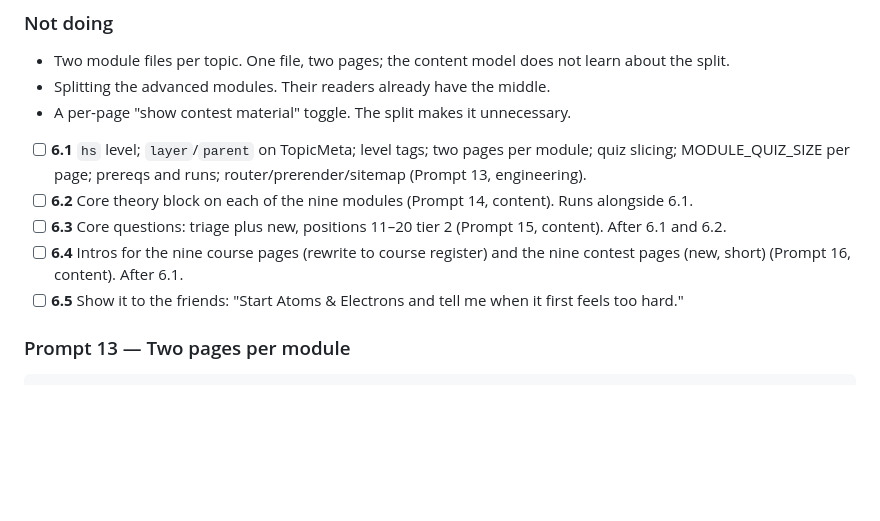
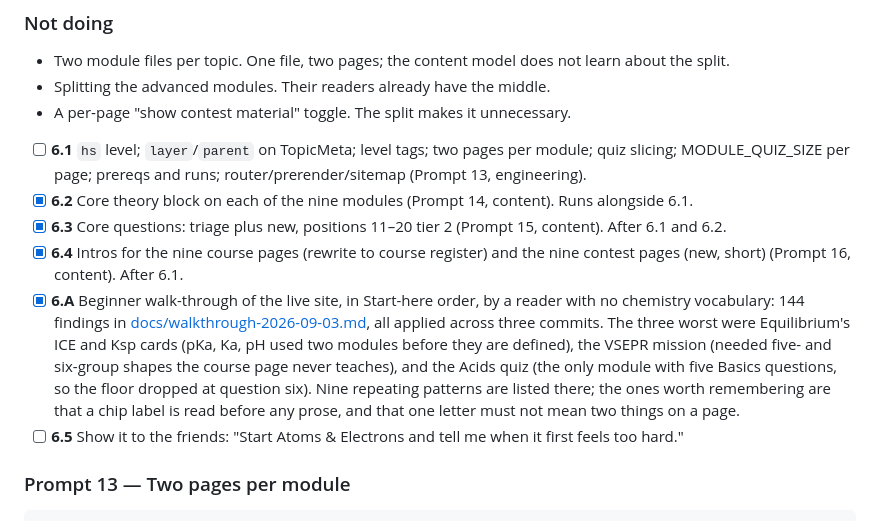
Before and after one commit to kk0531001/Chem_Sim, a Markdown page: plan3.md, the part around the change. Drawn GitHub-style; blank space fills up the shorter version.

Commit message:
plan3: Phase 6 done, and the beginner walk-through recorded

```diff
--- a/plan3.md
+++ b/plan3.md
@@ -753,9 +753,19 @@ quiz, ladder. The page contract (`sims` non‑empty) is relaxed for
 - A per‑page "show contest material" toggle. The split makes it unnecessary.
 
 - [ ] **6.1** `hs` level; `layer`/`parent` on TopicMeta; level tags; two pages per module; quiz slicing; MODULE_QUIZ_SIZE per page; prereqs and runs; router/prerender/sitemap (Prompt 13, engineering).
-- [ ] **6.2** Core theory block on each of the nine modules (Prompt 14, content). Runs alongside 6.1.
-- [ ] **6.3** Core questions: triage plus new, positions 11–20 tier 2 (Prompt 15, content). After 6.1 and 6.2.
-- [ ] **6.4** Intros for the nine course pages (rewrite to course register) and the nine contest pages (new, short) (Prompt 16, content). After 6.1.
+- [x] **6.2** Core theory block on each of the nine modules (Prompt 14, content). Runs alongside 6.1.
+- [x] **6.3** Core questions: triage plus new, positions 11–20 tier 2 (Prompt 15, content). After 6.1 and 6.2.
+- [x] **6.4** Intros for the nine course pages (rewrite to course register) and the nine contest pages (new, short) (Prompt 16, content). After 6.1.
+- [x] **6.A** Beginner walk-through of the live site, in Start-here order, by a
+      reader with no chemistry vocabulary: 144 findings in
+      [docs/walkthrough-2026-09-03.md](docs/walkthrough-2026-09-03.md), all
+      applied across three commits. The three worst were Equilibrium's ICE and
+      Ksp cards (pKa, Ka, pH used two modules before they are defined), the
+      VSEPR mission (needed five- and six-group shapes the course page never
+      teaches), and the Acids quiz (the only module with five Basics questions,
+      so the floor dropped at question six). Nine repeating patterns are listed
+      there; the ones worth remembering are that a chip label is read before any
+      prose, and that one letter must not mean two things on a page.
 - [ ] **6.5** Show it to the friends: "Start Atoms & Electrons and tell me when it first feels too hard."
 
 ### Prompt 13 — Two pages per module
```
